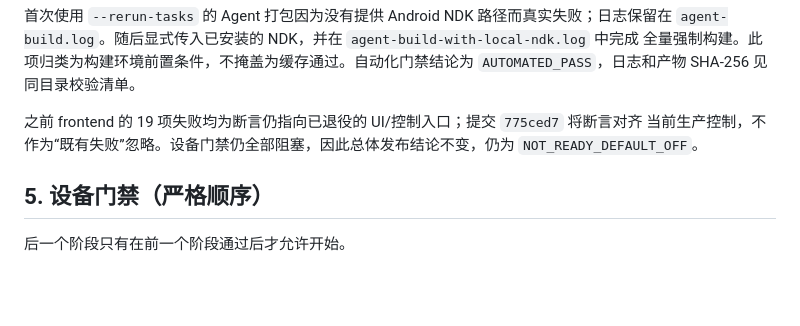
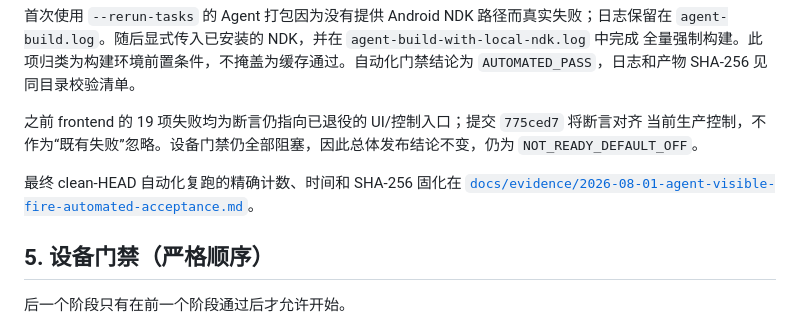
Before and after one commit to likewangxl/uavFire_cloudApi, a Markdown page: docs/runbooks/agent-visible-fire-closed-loop-acceptance.md, the part around the change. Rendered like a GitHub page; blank space fills up the shorter version.

Commit message:
docs: track final Agent fire acceptance evidence

```diff
--- a/docs/runbooks/agent-visible-fire-closed-loop-acceptance.md
+++ b/docs/runbooks/agent-visible-fire-closed-loop-acceptance.md
@@ -95,6 +95,9 @@ done < <(rg --files --no-ignore "$ACCEPTANCE_DIR/automated" \
 当前生产控制，不作为“既有失败”忽略。设备门禁仍全部阻塞，因此总体发布结论不变，仍为
 `NOT_READY_DEFAULT_OFF`。
 
+最终 clean-HEAD 自动化复跑的精确计数、时间和 SHA-256 固化在
+[`docs/evidence/2026-08-01-agent-visible-fire-automated-acceptance.md`](../evidence/2026-08-01-agent-visible-fire-automated-acceptance.md)。
+
 ## 5. 设备门禁（严格顺序）
 
 后一个阶段只有在前一个阶段通过后才允许开始。
```
Also changed, not shown: docs/evidence/2026-08-01-agent-visible-fire-automated-acceptance.md (added, +65 -0 lines), 1 other file.
